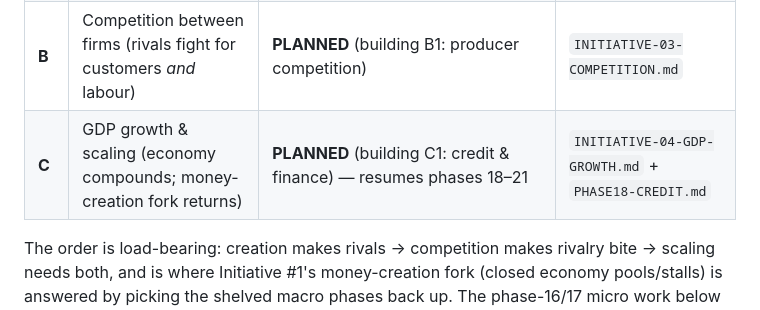
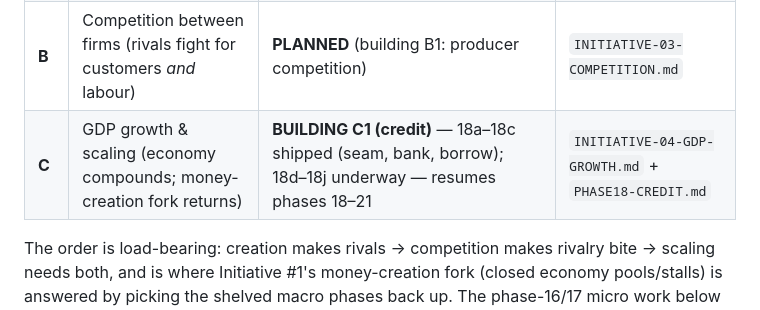
Before and after one commit to EarlTheDuke/NewSimClaude, a Markdown page: ROADMAP.md, the part around the change. Rendered like a GitHub page.

Commit message:
docs: reflect credit phase progress (C1 18a–18c shipped, 18d–18j underway)
Co-Authored-By: Claude Opus 4.8 <noreply@anthropic.com>

```diff
--- a/ROADMAP.md
+++ b/ROADMAP.md
@@ -27,7 +27,7 @@ resume *inside* leg C):
 | **#1** | Free labour market (wages emerge, welfare the only control) | **S0–S3 SHIPPED + crux verified** | `INITIATIVE-01-WAGE-CIRCULATION.md` |
 | **A** | Business creation & industries (firms *born*, not just healed) | **COMPLETE** (slices 1–4: opportunity entry storefronts+producers, multi-producer B2B, data-driven industries) | `INITIATIVE-02-BUSINESS-CREATION.md` |
 | **B** | Competition between firms (rivals fight for customers *and* labour) | **PLANNED** (building B1: producer competition) | `INITIATIVE-03-COMPETITION.md` |
-| **C** | GDP growth & scaling (economy compounds; money-creation fork returns) | **PLANNED** (building C1: credit & finance) — resumes phases 18–21 | `INITIATIVE-04-GDP-GROWTH.md` + `PHASE18-CREDIT.md` |
+| **C** | GDP growth & scaling (economy compounds; money-creation fork returns) | **BUILDING C1 (credit)** — 18a–18c shipped (seam, bank, borrow); 18d–18j underway — resumes phases 18–21 | `INITIATIVE-04-GDP-GROWTH.md` + `PHASE18-CREDIT.md` |
 
 The order is load-bearing: creation makes rivals → competition makes rivalry bite → scaling needs
 both, and is where Initiative #1's money-creation fork (closed economy pools/stalls) is answered
```
Also changed, not shown: INITIATIVE-04-GDP-GROWTH.md (+1 -1 lines).
